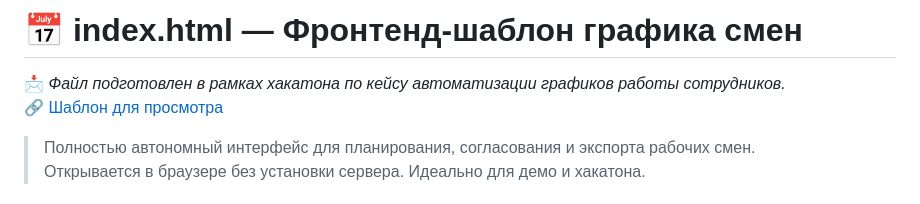
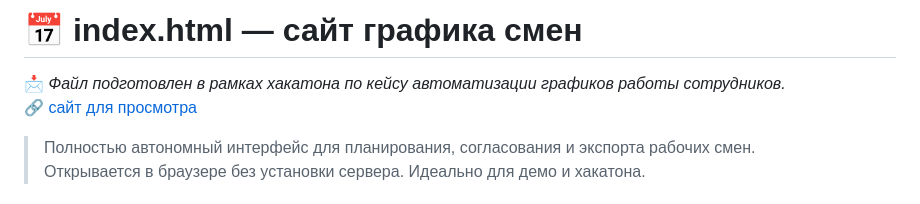
Before and after one commit to sswwaaggeerr/shifts, a Markdown page: README.md, the part around the change. GitHub-like rendering.

```diff
--- a/README.md
+++ b/README.md
@@ -1,7 +1,7 @@
-# 📅 index.html — Фронтенд-шаблон графика смен
+# 📅 index.html — сайт графика смен
 
 📩 *Файл подготовлен в рамках хакатона по кейсу автоматизации графиков работы сотрудников.*
-🔗 [Шаблон для просмотра](https://sswwaaggeerr.github.io/shifts/)
+🔗 [сайт для просмотра](https://sswwaaggeerr.github.io/shifts/)
 
 > Полностью автономный интерфейс для планирования, согласования и экспорта рабочих смен.
 > Открывается в браузере без установки сервера. Идеально для демо и хакатона.
```
